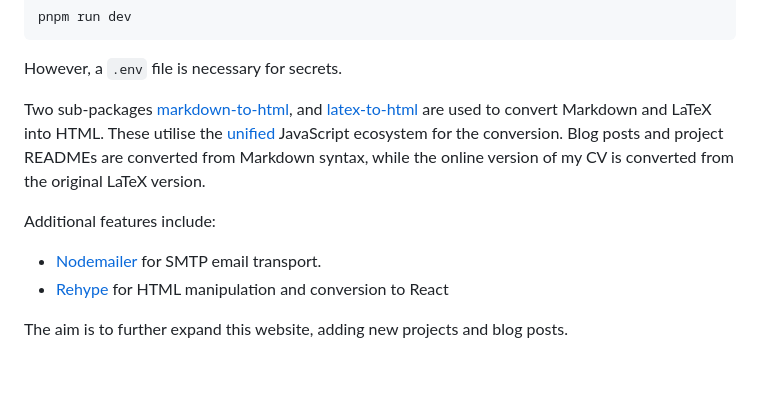
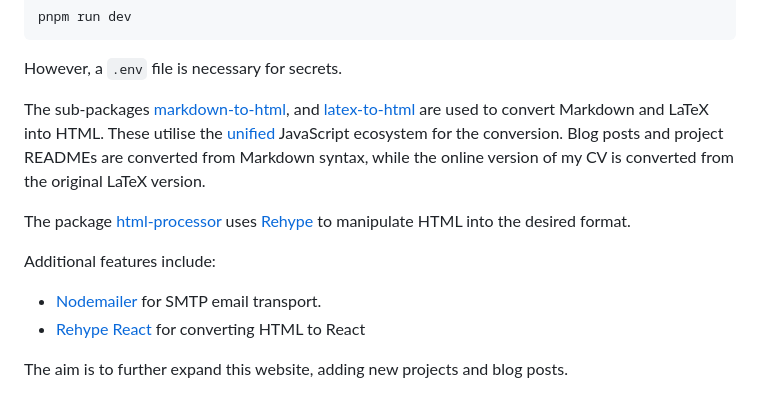
Before and after one commit to zwill22/website, a Markdown page: README.md, the part around one of its changes. Drawn GitHub-style; blank space fills up the shorter version.

```diff
--- a/README.md
+++ b/README.md
@@ -37,16 +37,19 @@ pnpm run dev
 
 However, a `.env` file is necessary for secrets.
 
-Two sub-packages [markdown-to-html](packages/markdown-to-html/README.md),
+The sub-packages [markdown-to-html](packages/markdown-to-html/README.md),
 and [latex-to-html](packages/latex-to-html/README.md) are used to convert
 Markdown and LaTeX into HTML. These utilise the [unified][unified]
 JavaScript ecosystem for the conversion. Blog posts and project READMEs are converted from Markdown syntax, while the online version of my CV is converted
 from the original LaTeX version.
 
+The package [html-processor](packages/html-processor/README.md) uses [Rehype][rehype] to manipulate
+HTML into the desired format.
+
 Additional features include:
 
 - [Nodemailer][nodemailer] for SMTP email transport.
-- [Rehype][rehype] for HTML manipulation and conversion to React
+- [Rehype React][rehype-react] for converting HTML to React
 
 The aim is to further expand this website, adding new projects and blog posts.
 
```
Also changed, not shown: other parts of README.md (+1 -0 lines).
